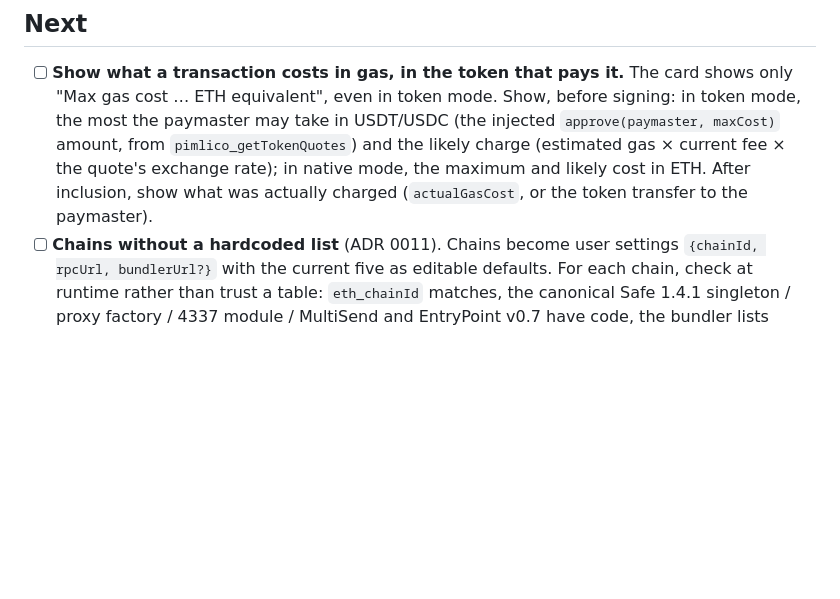
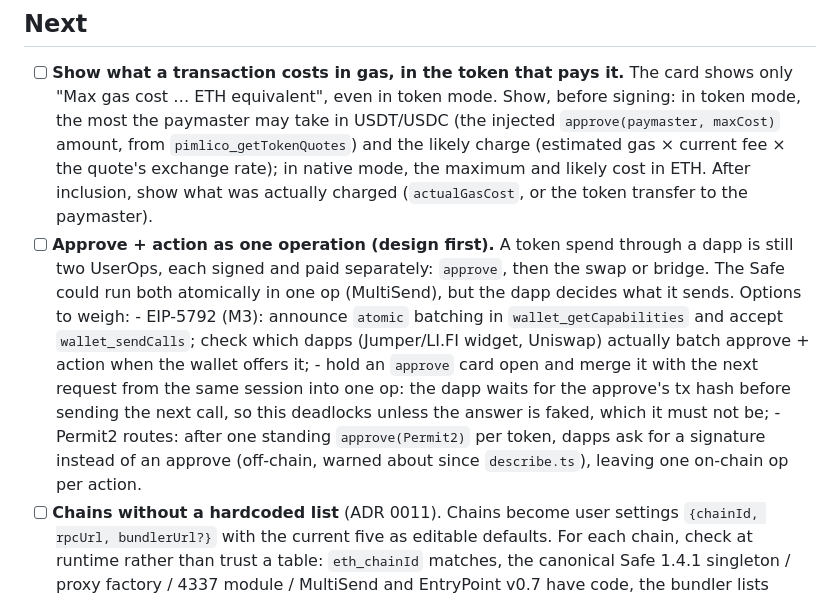
Before and after one commit to nikicat/selfsafe, a Markdown page: TODO.md, the part around the change. Drawn GitHub-style; blank space fills up the shorter version.

Commit message:
TODO: approve + action as one operation
Co-Authored-By: Claude Opus 5.5 <noreply@anthropic.com>
Claude-Session: https://claude.ai/code/session_011yh9fK6snoFMoT9ujLb9iF

```diff
--- a/TODO.md
+++ b/TODO.md
@@ -8,6 +8,16 @@
       charge (estimated gas × current fee × the quote's exchange rate); in native mode, the maximum and likely cost
       in ETH. After inclusion, show what was actually charged (`actualGasCost`, or the token transfer to the
       paymaster).
+- [ ] **Approve + action as one operation (design first).** A token spend through a dapp is still two UserOps, each
+      signed and paid separately: `approve`, then the swap or bridge. The Safe could run both atomically in one op
+      (MultiSend), but the dapp decides what it sends. Options to weigh:
+      - EIP-5792 (M3): announce `atomic` batching in `wallet_getCapabilities` and accept `wallet_sendCalls`; check
+        which dapps (Jumper/LI.FI widget, Uniswap) actually batch approve + action when the wallet offers it;
+      - hold an `approve` card open and merge it with the next request from the same session into one op: the dapp
+        waits for the approve's tx hash before sending the next call, so this deadlocks unless the answer is faked,
+        which it must not be;
+      - Permit2 routes: after one standing `approve(Permit2)` per token, dapps ask for a signature instead of an
+        approve (off-chain, warned about since `describe.ts`), leaving one on-chain op per action.
 - [ ] **Chains without a hardcoded list** (ADR 0011). Chains become user settings `{chainId, rpcUrl, bundlerUrl?}` with the
       current five as editable defaults. For each chain, check at runtime rather than trust a table:
       `eth_chainId` matches, the canonical Safe 1.4.1 singleton / proxy factory / 4337 module / MultiSend and
```
